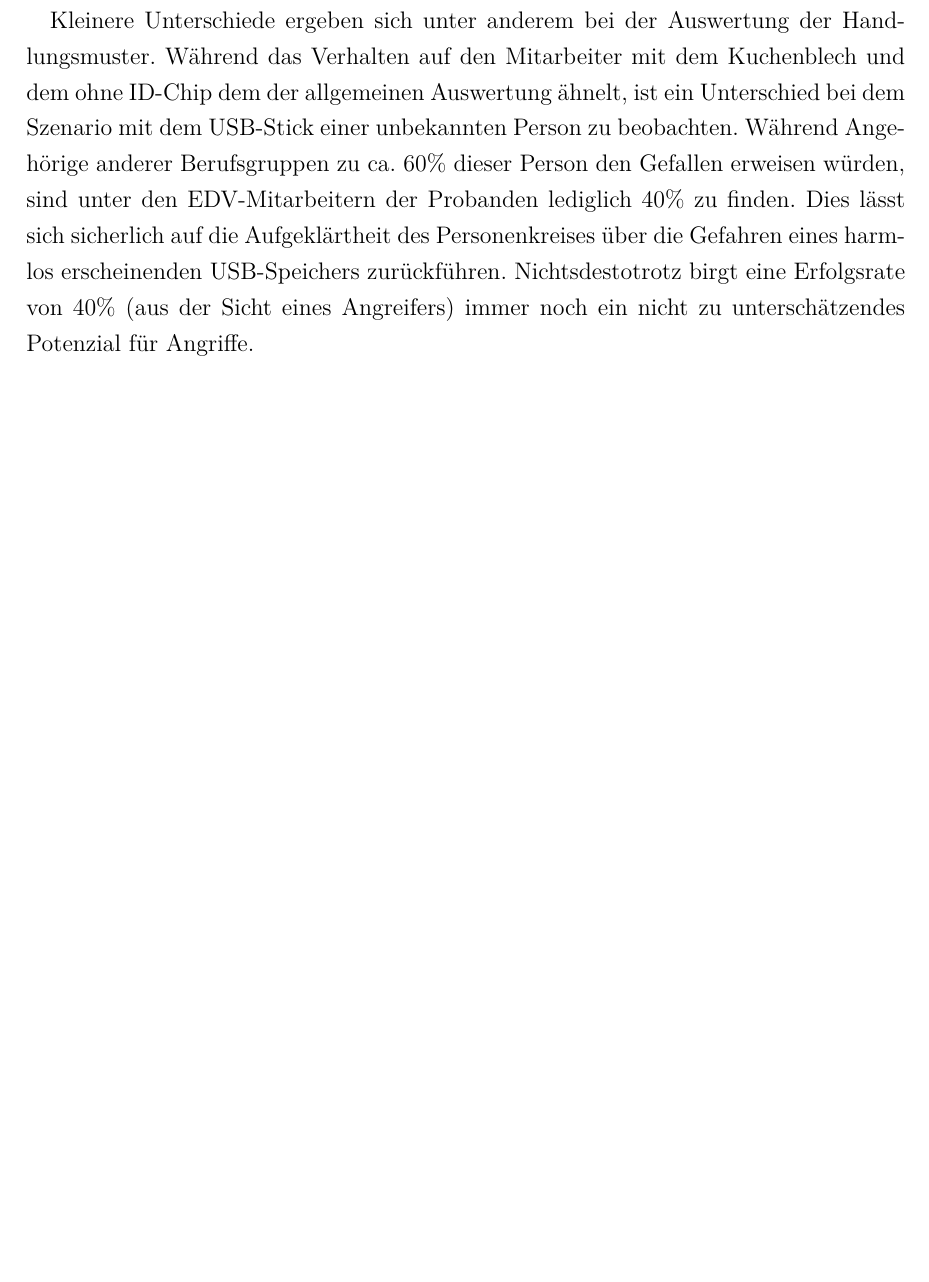
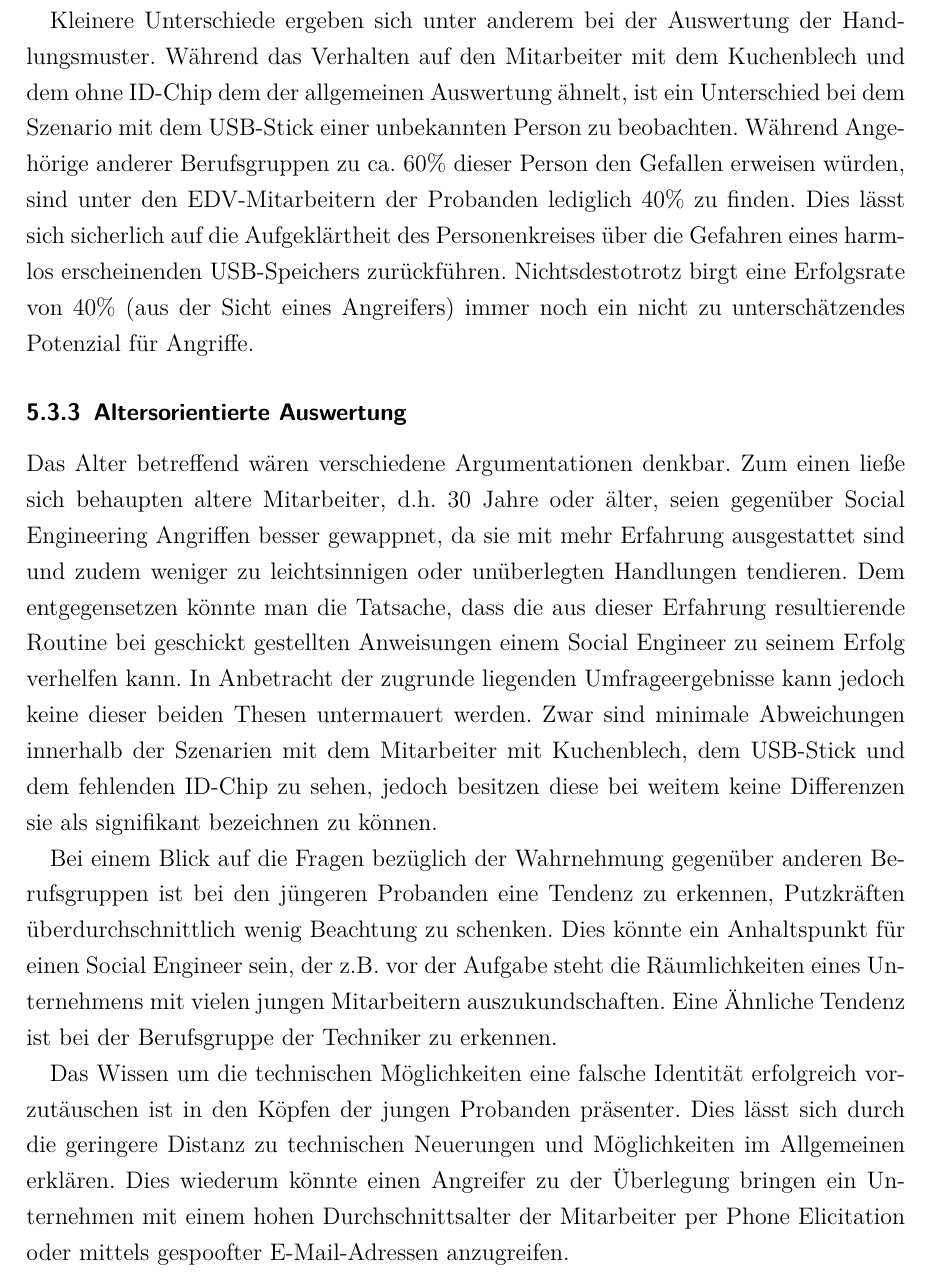
Before and after one commit to waxmar/studienarbeit, a LaTeX document (src/Hauptdatei.tex, which reads src/5_umfrage.tex): part of page 36 of 41, cut so that both start at the same text, the shorter picture padded with empty space. The pictures show the PDF file src/Hauptdatei.pdf that the author committed with the source.

Commit message:
weitere auswertung

```diff
--- a/src/5_umfrage.tex
+++ b/src/5_umfrage.tex
@@ -169,3 +169,19 @@ Während das Verhalten auf den Mitarbeiter mit dem Kuchenblech und dem ohne ID-C
 Während Angehörige anderer Berufsgruppen zu ca. 60\% dieser Person den Gefallen erweisen würden, sind unter den EDV-Mitarbeitern der Probanden lediglich 40\% zu finden.
 Dies lässt sich sicherlich auf die Aufgeklärtheit des Personenkreises über die Gefahren eines harmlos erscheinenden USB-Speichers zurückführen.
 Nichtsdestotrotz birgt eine Erfolgsrate von 40\% (aus der Sicht eines Angreifers) immer noch ein nicht zu unterschätzendes Potenzial für Angriffe.
+
+\subsubsection{Altersorientierte Auswertung}\label{ref:altersorientierte-auswertung}
+
+Das Alter betreffend wären verschiedene Argumentationen denkbar.
+Zum einen ließe sich behaupten altere Mitarbeiter, d.h. 30 Jahre oder älter, seien gegenüber Social Engineering Angriffen besser gewappnet, da sie mit mehr Erfahrung ausgestattet sind und zudem weniger zu leichtsinnigen oder unüberlegten Handlungen tendieren.
+Dem entgegensetzen könnte man die Tatsache, dass die aus dieser Erfahrung resultierende Routine bei geschickt gestellten Anweisungen einem Social Engineer zu seinem Erfolg verhelfen kann.
+In Anbetracht der zugrunde liegenden Umfrageergebnisse kann jedoch keine dieser beiden Thesen untermauert werden.
+Zwar sind minimale Abweichungen innerhalb der Szenarien mit dem Mitarbeiter mit Kuchenblech, dem USB-Stick und dem fehlenden ID-Chip zu sehen, jedoch besitzen diese bei weitem keine Differenzen sie als signifikant bezeichnen zu können.
+
+Bei einem Blick auf die Fragen bezüglich der Wahrnehmung gegenüber anderen Berufsgruppen ist bei den jüngeren Probanden eine Tendenz zu erkennen, Putzkräften überdurchschnittlich wenig Beachtung zu schenken.
+Dies könnte ein Anhaltspunkt für einen Social Engineer sein, der z.B. vor der Aufgabe steht die Räumlichkeiten eines Unternehmens mit vielen jungen Mitarbeitern auszukundschaften.
+Eine Ähnliche Tendenz ist bei der Berufsgruppe der Techniker zu erkennen.
+
+Das Wissen um die technischen Möglichkeiten eine falsche Identität erfolgreich vorzutäuschen ist in den Köpfen der jungen Probanden präsenter.
+Dies lässt sich durch die geringere Distanz zu technischen Neuerungen und Möglichkeiten im Allgemeinen erklären.
+Dies wiederum könnte einen Angreifer zu der Überlegung bringen ein Unternehmen mit einem hohen Durchschnittsalter der Mitarbeiter per Phone Elicitation oder mittels gespoofter E-Mail-Adressen anzugreifen.
```
Also changed, not shown: src/Hauptdatei.pdf.
